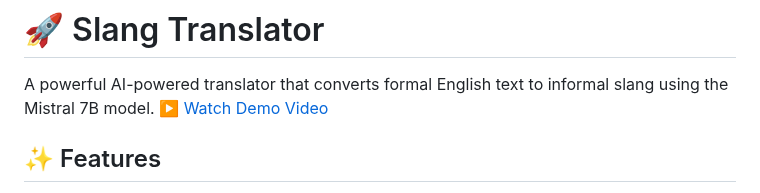
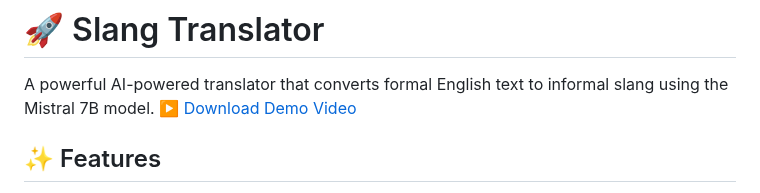
Before and after one commit to Shelbyayush/slang-translator, a Markdown page: README.md, the part around the change. Drawn GitHub-style.

```diff
--- a/README.md
+++ b/README.md
@@ -1,7 +1,7 @@
 # 🚀 Slang Translator
 
 A powerful AI-powered translator that converts formal English text to informal slang using the Mistral 7B model.
-▶️ [Watch Demo Video](https://github.com/Shelbyayush/slang-translator/raw/main/demo_video.mov)
+▶️ [Download Demo Video](https://github.com/Shelbyayush/slang-translator/raw/main/demo_video.mov)
 ## ✨ Features
 
 - **AI-Powered Translation**: Uses Mistral 7B Instruct model for accurate translations
```
